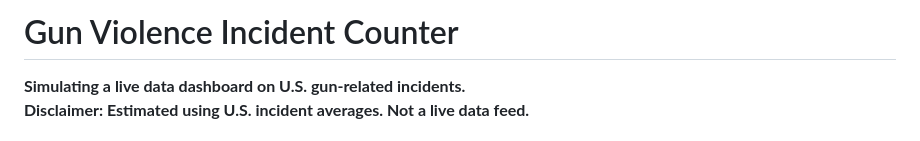
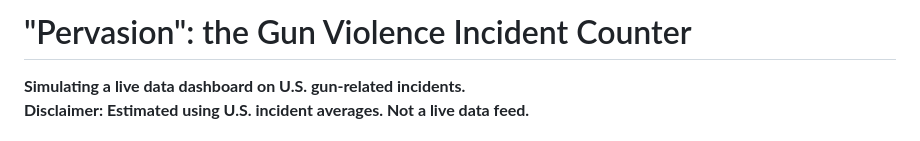
Before and after one commit to skylerfutrell/pervasion-gvic-2025, a Markdown page: README.md, the part around the change. Drawn GitHub-style.

Commit message:
Update README.md
Updated title

```diff
--- a/README.md
+++ b/README.md
@@ -1,4 +1,4 @@
-# Gun Violence Incident Counter
+# "Pervasion": the Gun Violence Incident Counter
 
 **Simulating a live data dashboard on U.S. gun-related incidents.**
 **Disclaimer: Estimated using U.S. incident averages. Not a live data feed.**
```
